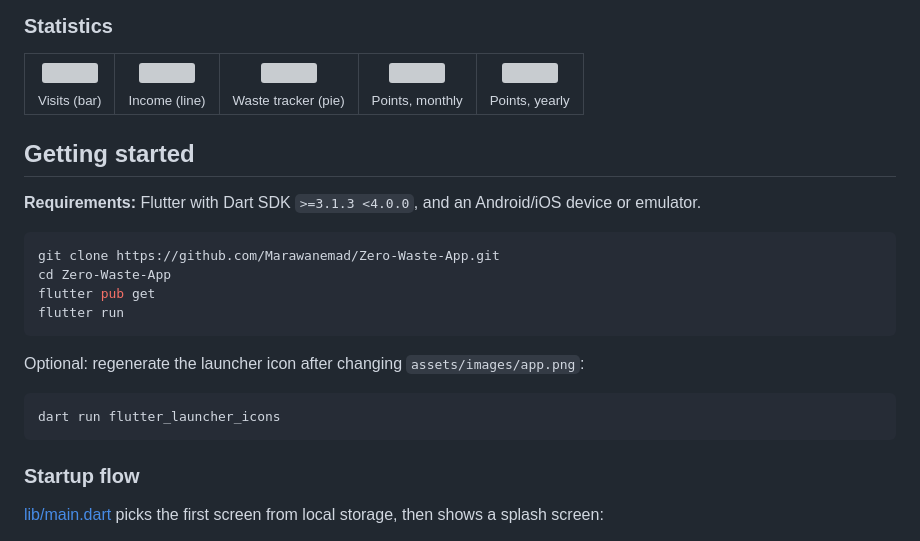
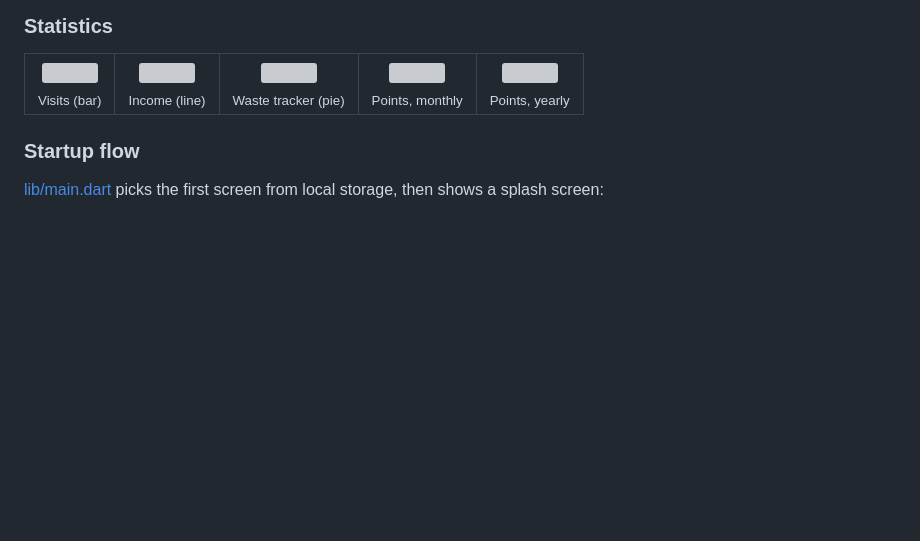
Before and after one commit to Marawanemad/Zero-Waste-App, a Markdown page: README.md, the part around one of its changes. GitHub-like rendering; blank space fills up the shorter version; grey boxes are pictures that could not be loaded.

````diff
--- a/README.md
+++ b/README.md
@@ -104,22 +103,6 @@
   </tr>
 </table>
 
-## Getting started
-
-**Requirements:** Flutter with Dart SDK `>=3.1.3 <4.0.0`, and an Android/iOS device or emulator.
-
-```bash
-git clone https://github.com/Marawanemad/Zero-Waste-App.git
-cd Zero-Waste-App
-flutter pub get
-flutter run
-```
-
-Optional: regenerate the launcher icon after changing `assets/images/app.png`:
-
-```bash
-dart run flutter_launcher_icons
-```
 
 ### Startup flow
 
````
Also changed, not shown: other parts of README.md (+1 -35 lines).
